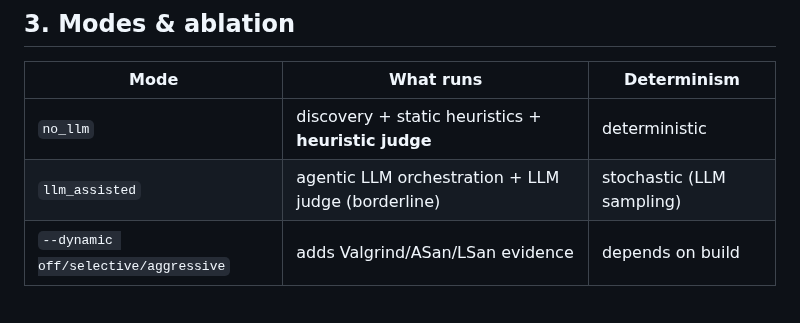
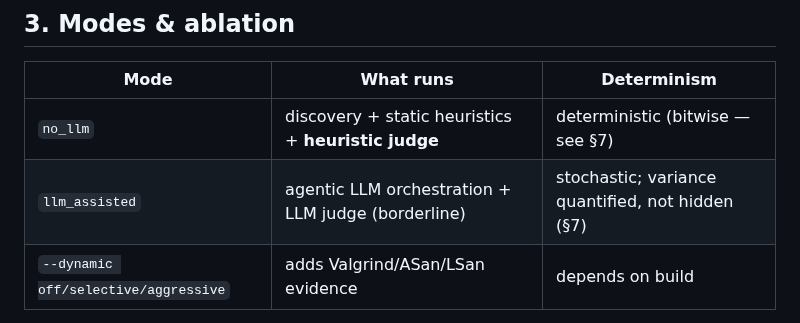
Before and after one commit to ledunguit/cleak, a Markdown page: docs/EVALUATION.md, the part around one of its changes. Rendered like a GitHub page.

```diff
--- a/docs/EVALUATION.md
+++ b/docs/EVALUATION.md
@@ -48,8 +48,8 @@ Metric formulas (`computeMetrics`) are unit-tested in
 
 | Mode | What runs | Determinism |
 |---|---|---|
-| `no_llm` | discovery + static heuristics + **heuristic judge** | deterministic |
-| `llm_assisted` | agentic LLM orchestration + LLM judge (borderline) | stochastic (LLM sampling) |
+| `no_llm` | discovery + static heuristics + **heuristic judge** | deterministic (bitwise — see §7) |
+| `llm_assisted` | agentic LLM orchestration + LLM judge (borderline) | stochastic; variance quantified, not hidden (§7) |
 | `--dynamic off/selective/aggressive` | adds Valgrind/ASan/LSan evidence | depends on build |
 
 The `no_llm` vs `llm_assisted` contrast **is** the LLM-agent ablation (same
```
Also changed, not shown: other parts of docs/EVALUATION.md (+73 -0 lines).
